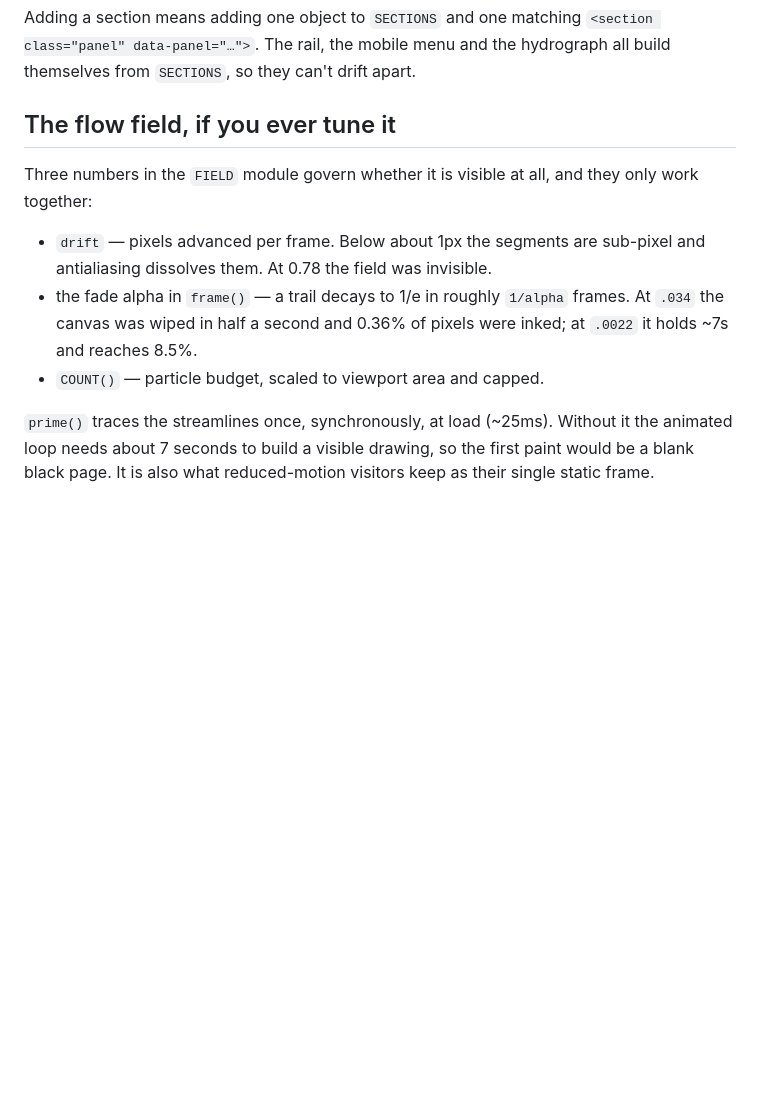
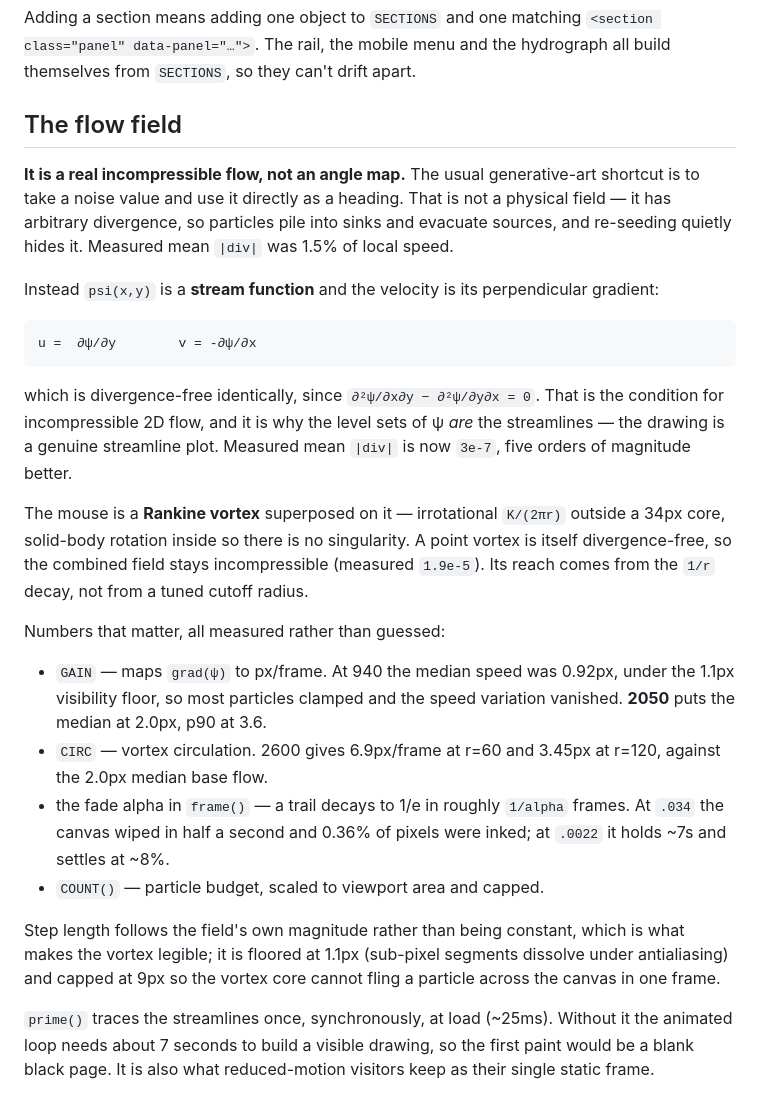
Before and after one commit to alanntl/alanntl.github.io, a Markdown page: README.md, the part around the change. Drawn GitHub-style; blank space fills up the shorter version.

Commit message:
Document the stream-function field and the Rankine vortex
Replaces the tuning notes, which described drift as the governing constant —
it no longer exists as one, since step length now follows field magnitude.

Co-Authored-By: Claude Opus 5 <noreply@anthropic.com>

````diff
--- a/README.md
+++ b/README.md
@@ -54,17 +54,48 @@ Adding a section means adding one object to `SECTIONS` and one matching
 `<section class="panel" data-panel="…">`. The rail, the mobile menu and the
 hydrograph all build themselves from `SECTIONS`, so they can't drift apart.
 
-## The flow field, if you ever tune it
+## The flow field
 
-Three numbers in the `FIELD` module govern whether it is visible at all, and they
-only work together:
+**It is a real incompressible flow, not an angle map.** The usual generative-art
+shortcut is to take a noise value and use it directly as a heading. That is not a
+physical field — it has arbitrary divergence, so particles pile into sinks and
+evacuate sources, and re-seeding quietly hides it. Measured mean `|div|` was 1.5%
+of local speed.
 
-- `drift` — pixels advanced per frame. Below about 1px the segments are
-  sub-pixel and antialiasing dissolves them. At 0.78 the field was invisible.
+Instead `psi(x,y)` is a **stream function** and the velocity is its perpendicular
+gradient:
+
+```
+u =  ∂ψ/∂y        v = -∂ψ/∂x
+```
+
+which is divergence-free identically, since `∂²ψ/∂x∂y − ∂²ψ/∂y∂x = 0`. That is
+the condition for incompressible 2D flow, and it is why the level sets of ψ *are*
+the streamlines — the drawing is a genuine streamline plot. Measured mean `|div|`
+is now `3e-7`, five orders of magnitude better.
+
+The mouse is a **Rankine vortex** superposed on it — irrotational `K/(2πr)`
+outside a 34px core, solid-body rotation inside so there is no singularity. A
+point vortex is itself divergence-free, so the combined field stays
+incompressible (measured `1.9e-5`). Its reach comes from the `1/r` decay, not
+from a tuned cutoff radius.
+
+Numbers that matter, all measured rather than guessed:
+
+- `GAIN` — maps `grad(ψ)` to px/frame. At 940 the median speed was 0.92px, under
+  the 1.1px visibility floor, so most particles clamped and the speed variation
+  vanished. **2050** puts the median at 2.0px, p90 at 3.6.
+- `CIRC` — vortex circulation. 2600 gives 6.9px/frame at r=60 and 3.45px at
+  r=120, against the 2.0px median base flow.
 - the fade alpha in `frame()` — a trail decays to 1/e in roughly `1/alpha`
-  frames. At `.034` the canvas was wiped in half a second and 0.36% of pixels
-  were inked; at `.0022` it holds ~7s and reaches 8.5%.
+  frames. At `.034` the canvas wiped in half a second and 0.36% of pixels were
+  inked; at `.0022` it holds ~7s and settles at ~8%.
 - `COUNT()` — particle budget, scaled to viewport area and capped.
+
+Step length follows the field's own magnitude rather than being constant, which
+is what makes the vortex legible; it is floored at 1.1px (sub-pixel segments
+dissolve under antialiasing) and capped at 9px so the vortex core cannot fling a
+particle across the canvas in one frame.
 
 `prime()` traces the streamlines once, synchronously, at load (~25ms). Without it
 the animated loop needs about 7 seconds to build a visible drawing, so the first
````
